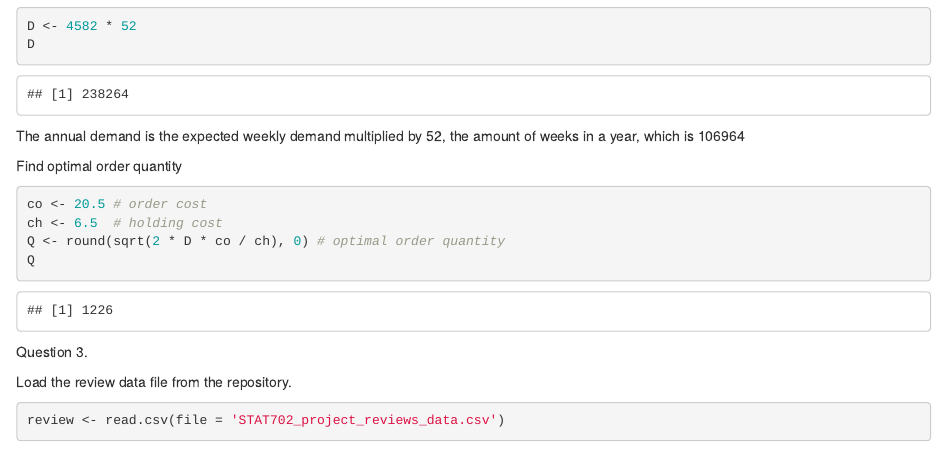
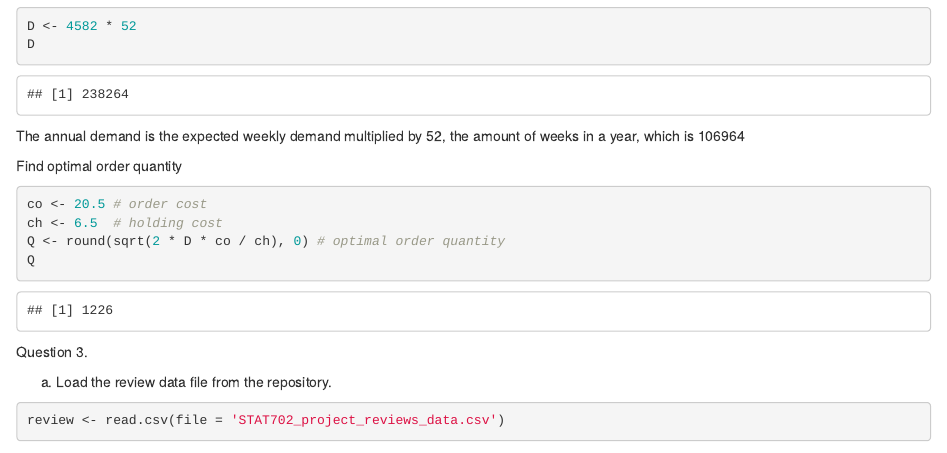
Before and after one commit to Caaarlogan/STAT702Project, an R Markdown document (Project.Rmd): the page in a window 1100 px wide, from 12010 px down. Rendered offline with R 4.5, knitr and Pandoc, with nearby package versions; some code elsewhere in the file could not run offline.

Commit message:
fixed minor error

````diff
--- a/Project.Rmd
+++ b/Project.Rmd
@@ -462,7 +462,7 @@ Q
 
 Question 3.
 
-Load the review data file from the repository.
+a. Load the review data file from the repository.
 
 ```{r}
 review <- read.csv(file = 'STAT702_project_reviews_data.csv')
````
